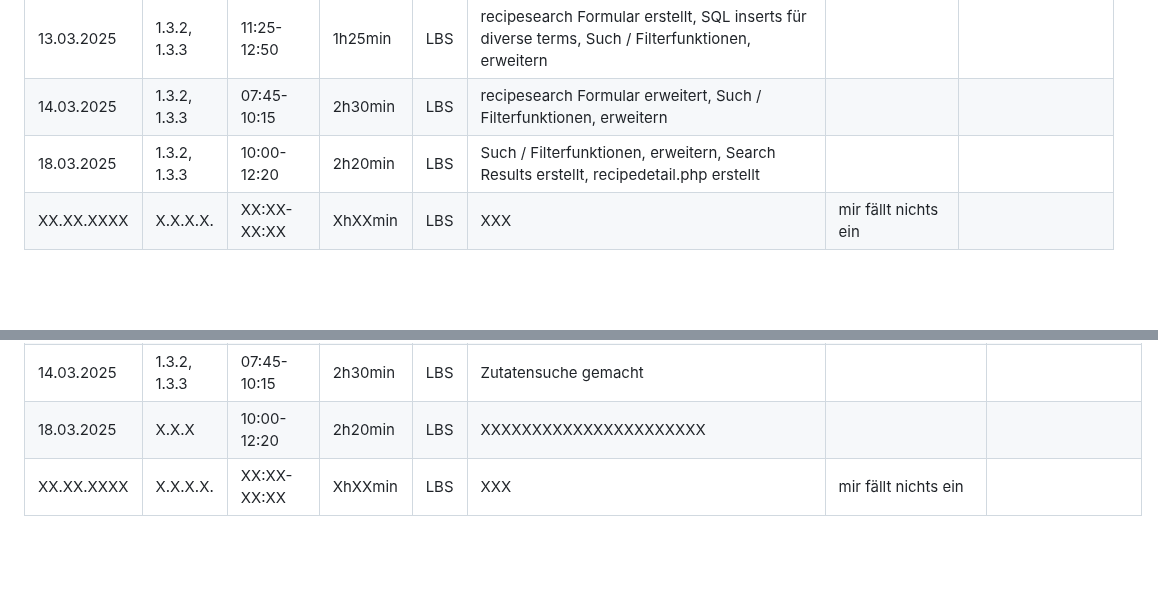
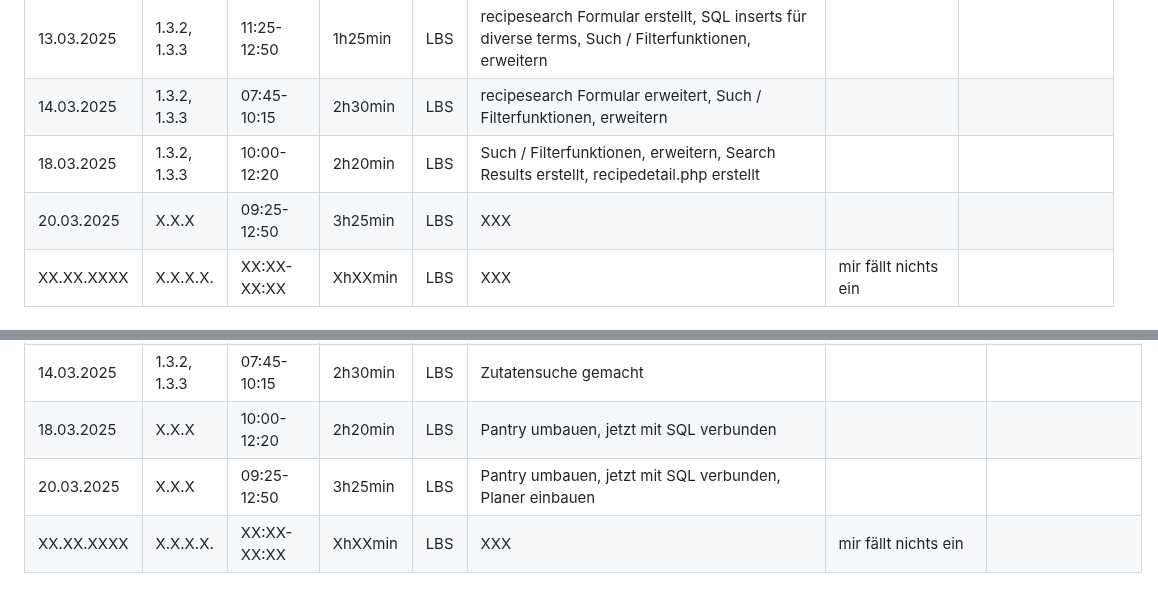
Before and after one commit to LBS-Eibiswald-APC-2025/Gruppe-11-Rosbergen-Winter-Pandoras-Kitchen---Rezeptverwaltung, a Markdown page: README.md, 2 parts joined by grey strips. GitHub-like rendering; blank space fills up the shorter version.

```diff
--- a/README.md
+++ b/README.md
@@ -35,6 +35,7 @@ Datum|AP NR|Zeitraum|Aufwand|Ort|Tätigkeit|Probleme|Quellen
 13.03.2025| 1.3.2, 1.3.3 | 11:25-12:50 | 1h25min | LBS | recipesearch Formular erstellt, SQL inserts für diverse terms, Such / Filterfunktionen, erweitern |  | []()
 14.03.2025| 1.3.2, 1.3.3 | 07:45-10:15 | 2h30min | LBS | recipesearch Formular erweitert, Such / Filterfunktionen, erweitern |  | []()
 18.03.2025| 1.3.2, 1.3.3 | 10:00-12:20 | 2h20min | LBS | Such / Filterfunktionen, erweitern, Search Results erstellt, recipedetail.php erstellt |  | []()
+20.03.2025| X.X.X | 09:25-12:50 | 3h25min | LBS | XXX |  | []()
 XX.XX.XXXX| X.X.X.X. | XX:XX-XX:XX | XhXXmin | LBS | XXX | mir fällt nichts ein | []()
 
 
@@ -69,5 +70,6 @@ Datum|AP NR|Zeitraum|Aufwand|Ort|Tätigkeit|Probleme|Quellen
 11.03.2025| 1.3.2 | 10:00-12:20 | 2h20min | LBS | User und Zutaten View angepasst |  | []()
 13.03.2025| 1.2.5 | 09:25-11:25 | 2h00min | LBS | Inhaltsverzeichniserstellt, Seitenanzahl, Autor Kürzel |  | []()
 14.03.2025| 1.3.2, 1.3.3 | 07:45-10:15 | 2h30min | LBS | Zutatensuche gemacht |  | []()
-18.03.2025| X.X.X | 10:00-12:20 | 2h20min | LBS |  XXXXXXXXXXXXXXXXXXXXXX            |  | []()
+18.03.2025| X.X.X | 10:00-12:20 | 2h20min | LBS | Pantry umbauen, jetzt mit SQL verbunden |  | []()
+20.03.2025| X.X.X | 09:25-12:50 | 3h25min | LBS | Pantry umbauen, jetzt mit SQL verbunden, Planer einbauen |  | []()
 XX.XX.XXXX| X.X.X.X. | XX:XX-XX:XX | XhXXmin | LBS | XXX | mir fällt nichts ein | []()
```
